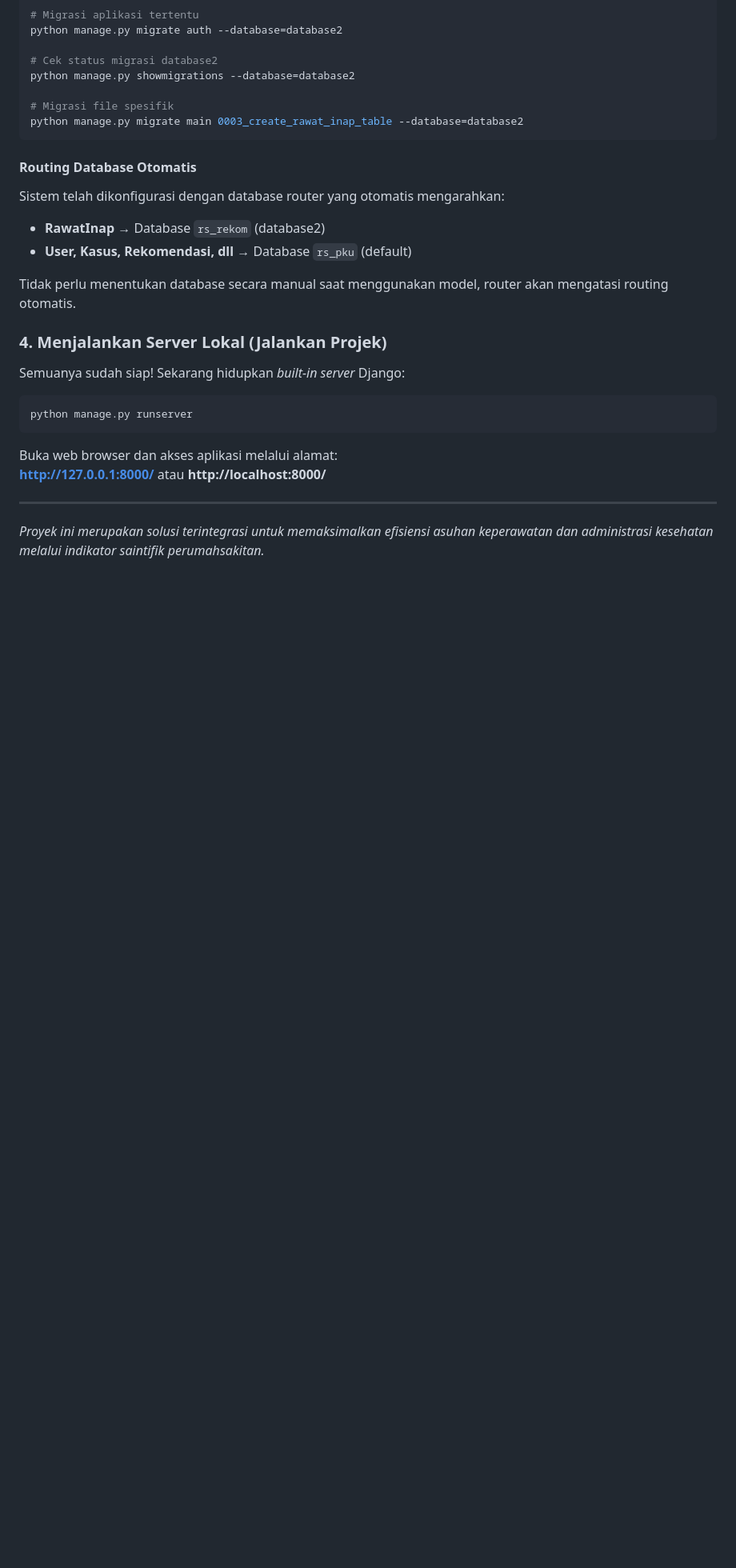
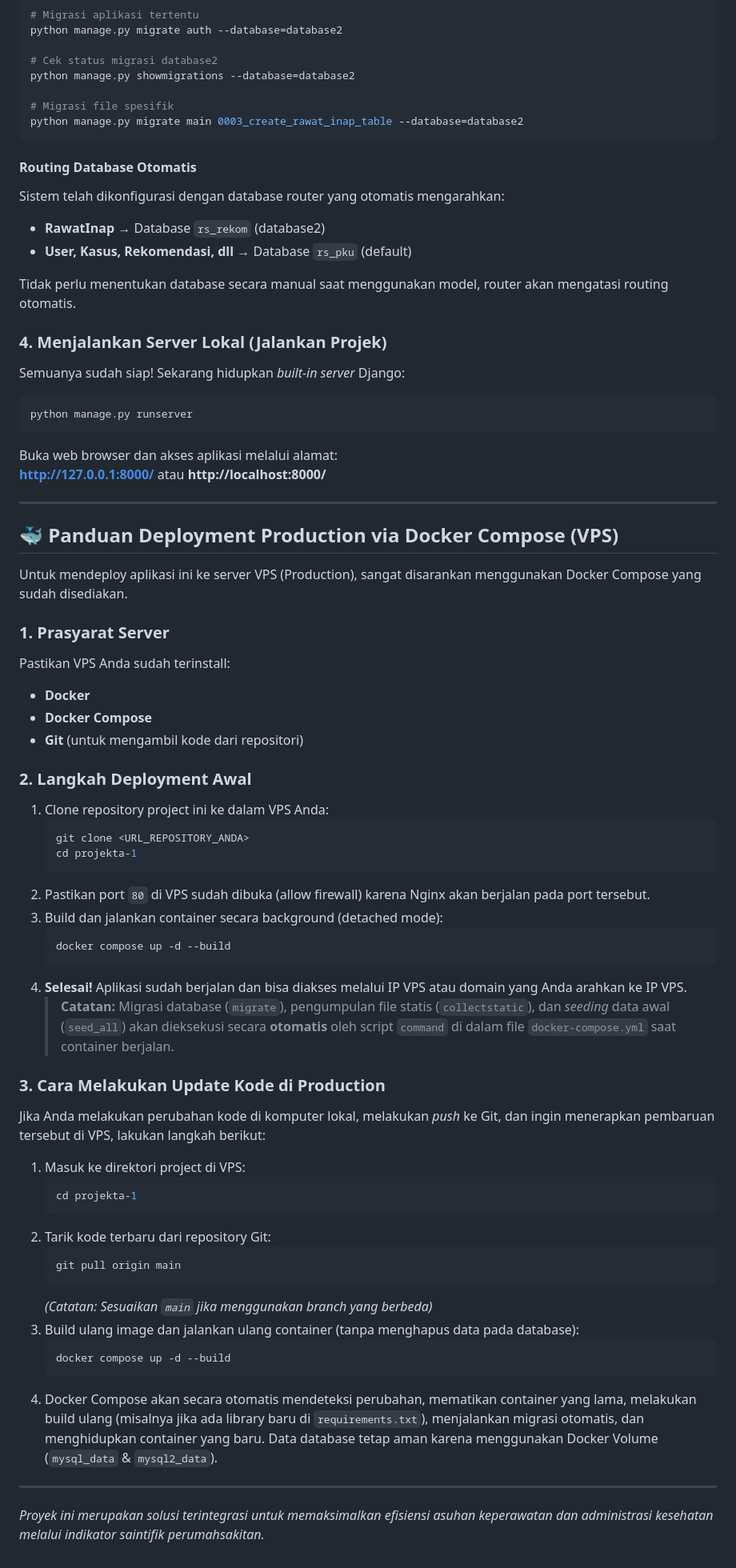
Before and after one commit to rahmahsf/projekta, a Markdown page: README.md, the part around the change. Shown at 80% size. GitHub-like rendering; blank space fills up the shorter version.

Commit message:
add: readme

````diff
--- a/README.md
+++ b/README.md
@@ -140,4 +140,48 @@ Buka web browser dan akses aplikasi melalui alamat:
 
 ---
 
+## 🐳 Panduan Deployment Production via Docker Compose (VPS)
+
+Untuk mendeploy aplikasi ini ke server VPS (Production), sangat disarankan menggunakan Docker Compose yang sudah disediakan.
+
+### 1. Prasyarat Server
+Pastikan VPS Anda sudah terinstall:
+- **Docker**
+- **Docker Compose**
+- **Git** (untuk mengambil kode dari repositori)
+
+### 2. Langkah Deployment Awal
+1. Clone repository project ini ke dalam VPS Anda:
+   ```bash
+   git clone <URL_REPOSITORY_ANDA>
+   cd projekta-1
+   ```
+2. Pastikan port `80` di VPS sudah dibuka (allow firewall) karena Nginx akan berjalan pada port tersebut.
+3. Build dan jalankan container secara background (detached mode):
+   ```bash
+   docker compose up -d --build
+   ```
+4. **Selesai!** Aplikasi sudah berjalan dan bisa diakses melalui IP VPS atau domain yang Anda arahkan ke IP VPS.
+   > **Catatan:** Migrasi database (`migrate`), pengumpulan file statis (`collectstatic`), dan _seeding_ data awal (`seed_all`) akan dieksekusi secara **otomatis** oleh script `command` di dalam file `docker-compose.yml` saat container berjalan.
+
+### 3. Cara Melakukan Update Kode di Production
+Jika Anda melakukan perubahan kode di komputer lokal, melakukan *push* ke Git, dan ingin menerapkan pembaruan tersebut di VPS, lakukan langkah berikut:
+
+1. Masuk ke direktori project di VPS:
+   ```bash
+   cd projekta-1
+   ```
+2. Tarik kode terbaru dari repository Git:
+   ```bash
+   git pull origin main
+   ```
+   *(Catatan: Sesuaikan `main` jika menggunakan branch yang berbeda)*
+3. Build ulang image dan jalankan ulang container (tanpa menghapus data pada database):
+   ```bash
+   docker compose up -d --build
+   ```
+4. Docker Compose akan secara otomatis mendeteksi perubahan, mematikan container yang lama, melakukan build ulang (misalnya jika ada library baru di `requirements.txt`), menjalankan migrasi otomatis, dan menghidupkan container yang baru. Data database tetap aman karena menggunakan Docker Volume (`mysql_data` & `mysql2_data`).
+
+---
+
 _Proyek ini merupakan solusi terintegrasi untuk memaksimalkan efisiensi asuhan keperawatan dan administrasi kesehatan melalui indikator saintifik perumahsakitan._
````
